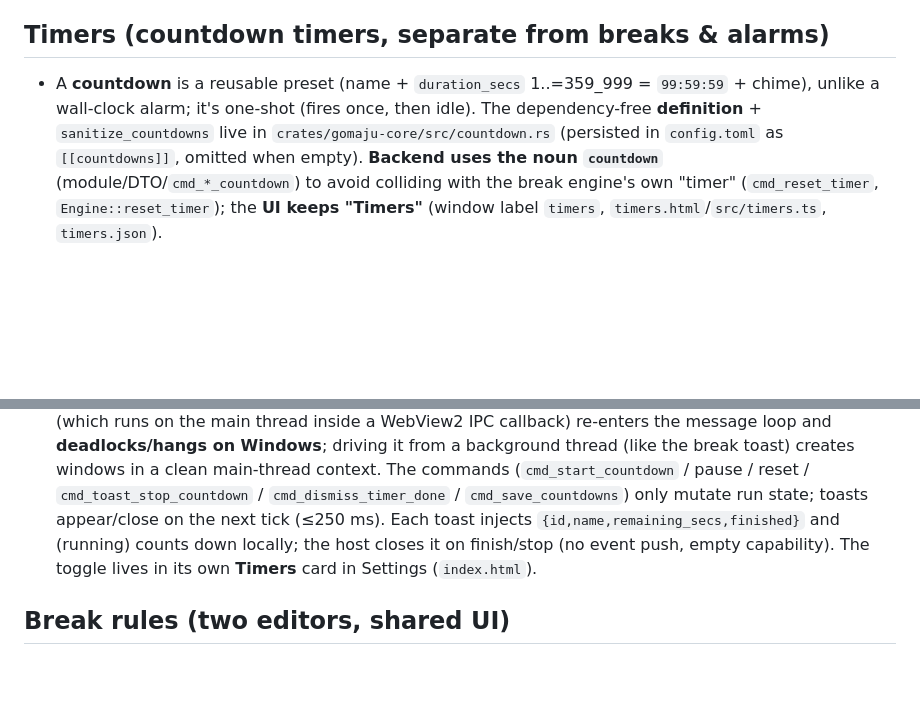
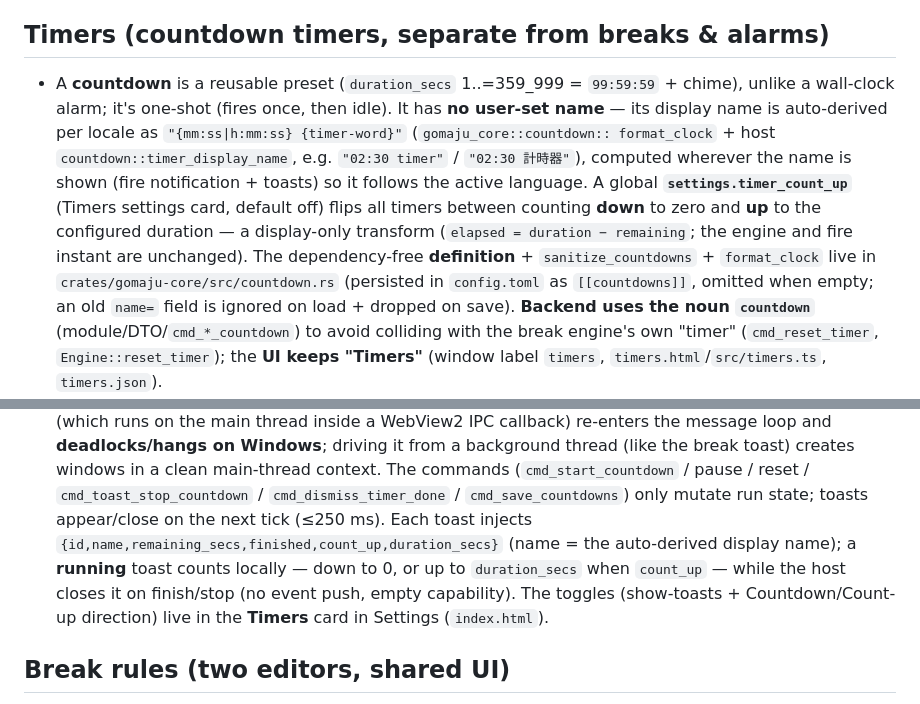
Before and after one commit to bendert8000/gomaju, a Markdown page: CLAUDE.md, 2 parts joined by grey strips. Drawn GitHub-style; blank space fills up the shorter version.

Commit message:
docs(timers): document auto-name + count-up mode
Co-Authored-By: Claude Opus 4.8 (1M context) <noreply@anthropic.com>

```diff
--- a/CLAUDE.md
+++ b/CLAUDE.md
@@ -74,11 +74,17 @@ Versioning: `package.json` is canonical. Use `npm run version:set -- 0.2.0` to u
 
 ## Timers (countdown timers, separate from breaks & alarms)
 
-- A **countdown** is a reusable preset (name + `duration_secs` 1..=359_999 = `99:59:59` + chime),
-  unlike a wall-clock alarm; it's one-shot (fires once, then idle). The dependency-free
-  **definition** + `sanitize_countdowns` live in
+- A **countdown** is a reusable preset (`duration_secs` 1..=359_999 = `99:59:59` + chime), unlike a
+  wall-clock alarm; it's one-shot (fires once, then idle). It has **no user-set name** — its display
+  name is auto-derived per locale as `"{mm:ss|h:mm:ss} {timer-word}"` (`gomaju_core::countdown::
+  format_clock` + host `countdown::timer_display_name`, e.g. `"02:30 timer"` / `"02:30 計時器"`),
+  computed wherever the name is shown (fire notification + toasts) so it follows the active language.
+  A global **`settings.timer_count_up`** (Timers settings card, default off) flips all timers between
+  counting **down** to zero and **up** to the configured duration — a display-only transform
+  (`elapsed = duration − remaining`; the engine and fire instant are unchanged). The dependency-free
+  **definition** + `sanitize_countdowns` + `format_clock` live in
   `crates/gomaju-core/src/countdown.rs` (persisted in `config.toml` as `[[countdowns]]`, omitted
-  when empty). **Backend uses the noun `countdown`** (module/DTO/`cmd_*_countdown`) to avoid
+  when empty; an old `name=` field is ignored on load + dropped on save). **Backend uses the noun `countdown`** (module/DTO/`cmd_*_countdown`) to avoid
   colliding with the break engine's own "timer" (`cmd_reset_timer`, `Engine::reset_timer`); the
   **UI keeps "Timers"** (window label `timers`, `timers.html`/`src/timers.ts`, `timers.json`).
 - **Run state is host-only and in-memory** (`AppState.countdown_runtime: Mutex<HashMap<id,
@@ -134,9 +140,10 @@ Versioning: `package.json` is canonical. Use `npm run version:set -- 0.2.0` to u
   break toast) creates windows in a clean main-thread context. The commands (`cmd_start_countdown` /
   pause / reset / `cmd_toast_stop_countdown` / `cmd_dismiss_timer_done` / `cmd_save_countdowns`) only
   mutate run state; toasts appear/close on the next tick (≤250 ms). Each toast injects
-  `{id,name,remaining_secs,finished}` and (running) counts down locally; the host closes it on
-  finish/stop (no event push, empty capability). The toggle lives in its own **Timers** card in
-  Settings (`index.html`).
+  `{id,name,remaining_secs,finished,count_up,duration_secs}` (name = the auto-derived display name);
+  a **running** toast counts locally — down to 0, or up to `duration_secs` when `count_up` — while the
+  host closes it on finish/stop (no event push, empty capability). The toggles (show-toasts +
+  Countdown/Count-up direction) live in the **Timers** card in Settings (`index.html`).
 
 ## Break rules (two editors, shared UI)
 
```
